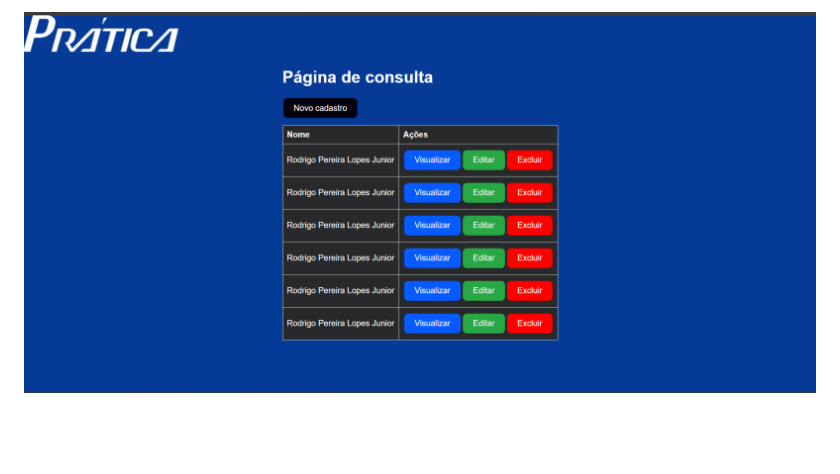
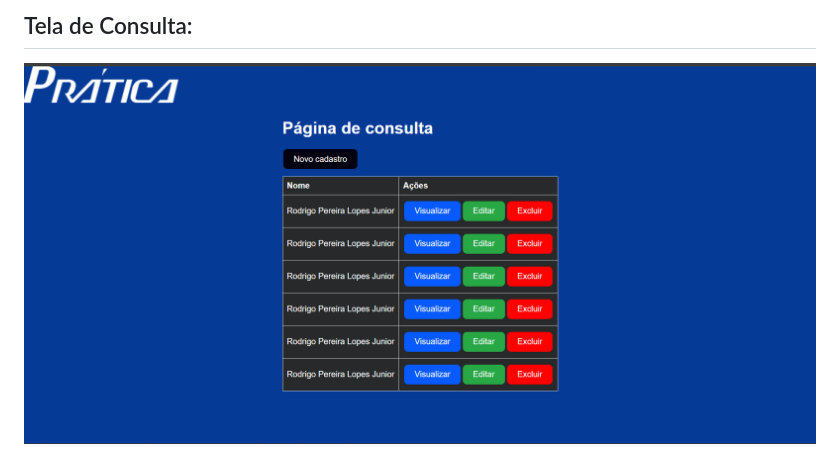
Before and after one commit to jrrodrigo421/Technician_Management_API, a Markdown page: README.md, the part around the change printed below. Drawn GitHub-style; blank space fills up the shorter version.

```diff
--- a/README.md
+++ b/README.md
@@ -63,2 +66,3 @@ npm test
 
-![Tela de Consulta](./public/homepng.png)
+## Tela de Consulta:
+![Tela de Consulta](./public/home.png)
```
Also changed, not shown: other parts of README.md (+3 -0 lines), comments.md (+6 -1 lines), public/home.png (renamed from public/homepng.png).
